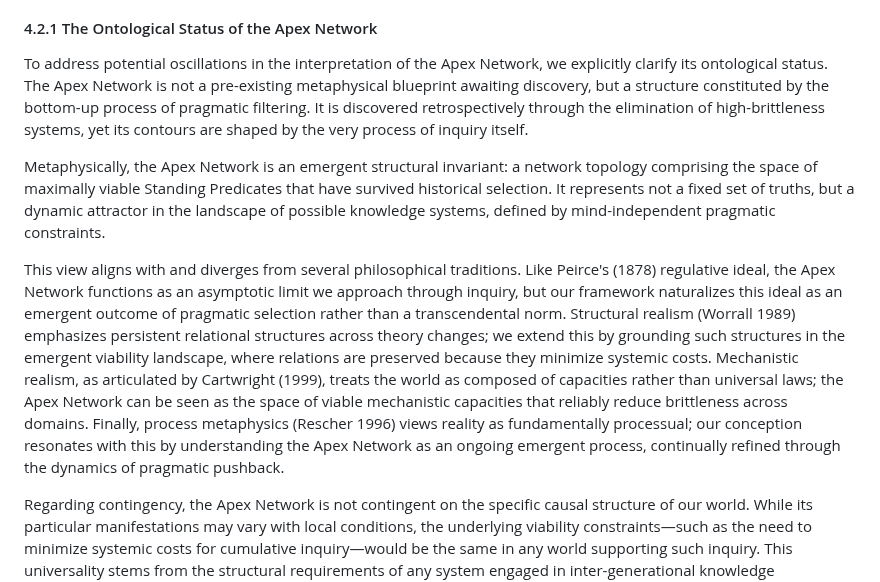
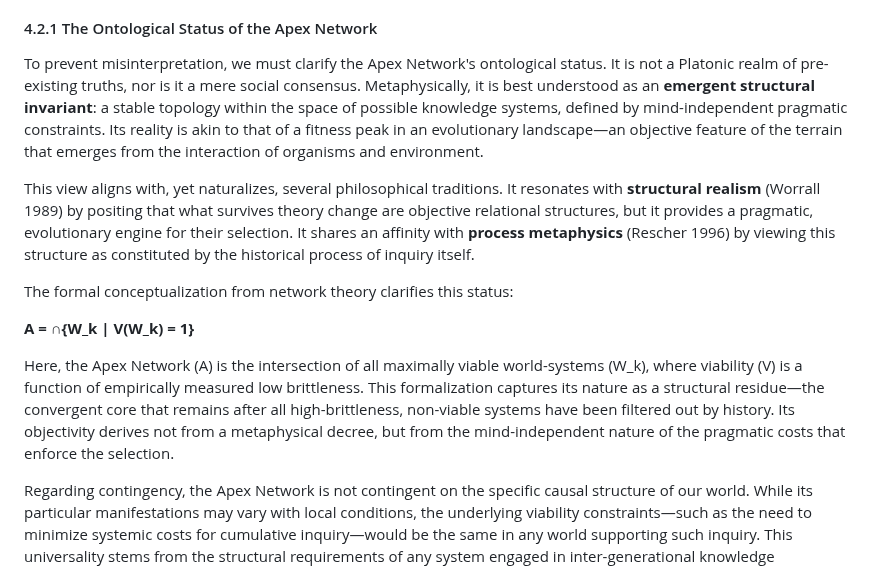
Before and after one commit to doeixd/paper, a Markdown page: paper.md, the part around one of its changes. Rendered like a GitHub page.

```diff
--- a/paper.md
+++ b/paper.md
@@ -201,11 +201,15 @@ The Apex Network's status is therefore dual, a distinction critical to our falli
 
 #### 4.2.1 The Ontological Status of the Apex Network
 
-To address potential oscillations in the interpretation of the Apex Network, we explicitly clarify its ontological status. The Apex Network is not a pre-existing metaphysical blueprint awaiting discovery, but a structure constituted by the bottom-up process of pragmatic filtering. It is discovered retrospectively through the elimination of high-brittleness systems, yet its contours are shaped by the very process of inquiry itself.
+To prevent misinterpretation, we must clarify the Apex Network's ontological status. It is not a Platonic realm of pre-existing truths, nor is it a mere social consensus. Metaphysically, it is best understood as an **emergent structural invariant**: a stable topology within the space of possible knowledge systems, defined by mind-independent pragmatic constraints. Its reality is akin to that of a fitness peak in an evolutionary landscape—an objective feature of the terrain that emerges from the interaction of organisms and environment.
 
-Metaphysically, the Apex Network is an emergent structural invariant: a network topology comprising the space of maximally viable Standing Predicates that have survived historical selection. It represents not a fixed set of truths, but a dynamic attractor in the landscape of possible knowledge systems, defined by mind-independent pragmatic constraints.
+This view aligns with, yet naturalizes, several philosophical traditions. It resonates with **structural realism** (Worrall 1989) by positing that what survives theory change are objective relational structures, but it provides a pragmatic, evolutionary engine for their selection. It shares an affinity with **process metaphysics** (Rescher 1996) by viewing this structure as constituted by the historical process of inquiry itself.
 
-This view aligns with and diverges from several philosophical traditions. Like Peirce's (1878) regulative ideal, the Apex Network functions as an asymptotic limit we approach through inquiry, but our framework naturalizes this ideal as an emergent outcome of pragmatic selection rather than a transcendental norm. Structural realism (Worrall 1989) emphasizes persistent relational structures across theory changes; we extend this by grounding such structures in the emergent viability landscape, where relations are preserved because they minimize systemic costs. Mechanistic realism, as articulated by Cartwright (1999), treats the world as composed of capacities rather than universal laws; the Apex Network can be seen as the space of viable mechanistic capacities that reliably reduce brittleness across domains. Finally, process metaphysics (Rescher 1996) views reality as fundamentally processual; our conception resonates with this by understanding the Apex Network as an ongoing emergent process, continually refined through the dynamics of pragmatic pushback.
+The formal conceptualization from network theory clarifies this status:
+
+**A = ∩{W_k | V(W_k) = 1}**
+
+Here, the Apex Network (A) is the intersection of all maximally viable world-systems (W_k), where viability (V) is a function of empirically measured low brittleness. This formalization captures its nature as a structural residue—the convergent core that remains after all high-brittleness, non-viable systems have been filtered out by history. Its objectivity derives not from a metaphysical decree, but from the mind-independent nature of the pragmatic costs that enforce the selection.
 
 Regarding contingency, the Apex Network is not contingent on the specific causal structure of our world. While its particular manifestations may vary with local conditions, the underlying viability constraints—such as the need to minimize systemic costs for cumulative inquiry—would be the same in any world supporting such inquiry. This universality stems from the structural requirements of any system engaged in inter-generational knowledge accumulation, making the Apex Network a necessary feature of worlds capable of sustained epistemic progress.
 
```
Also changed, not shown: other parts of paper.md (+21 -21 lines), edits/2025-10-03-14-00-Integration-of-AI-Suggestions-for-Structural-Improvements.md (added, +136 -0 lines).
